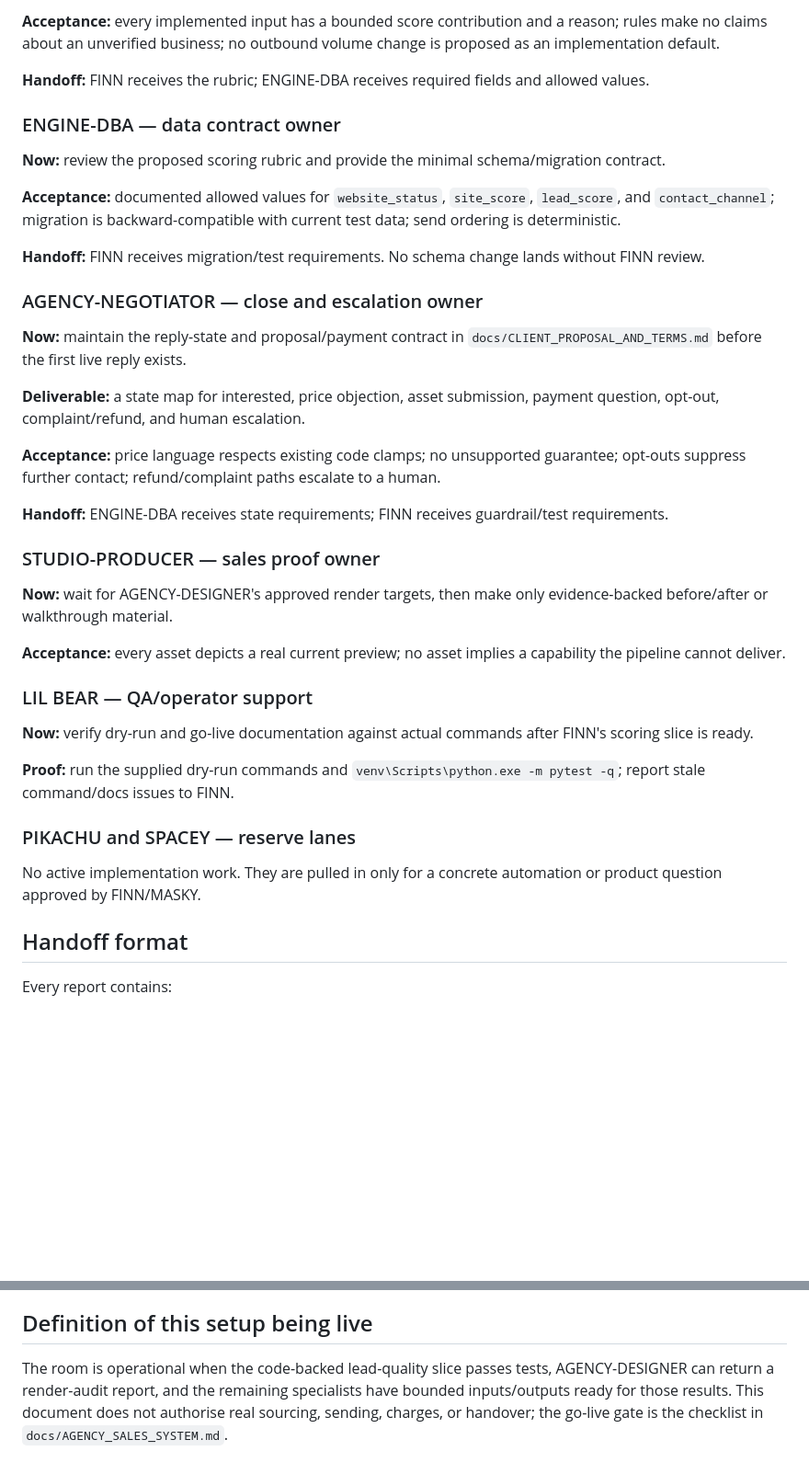
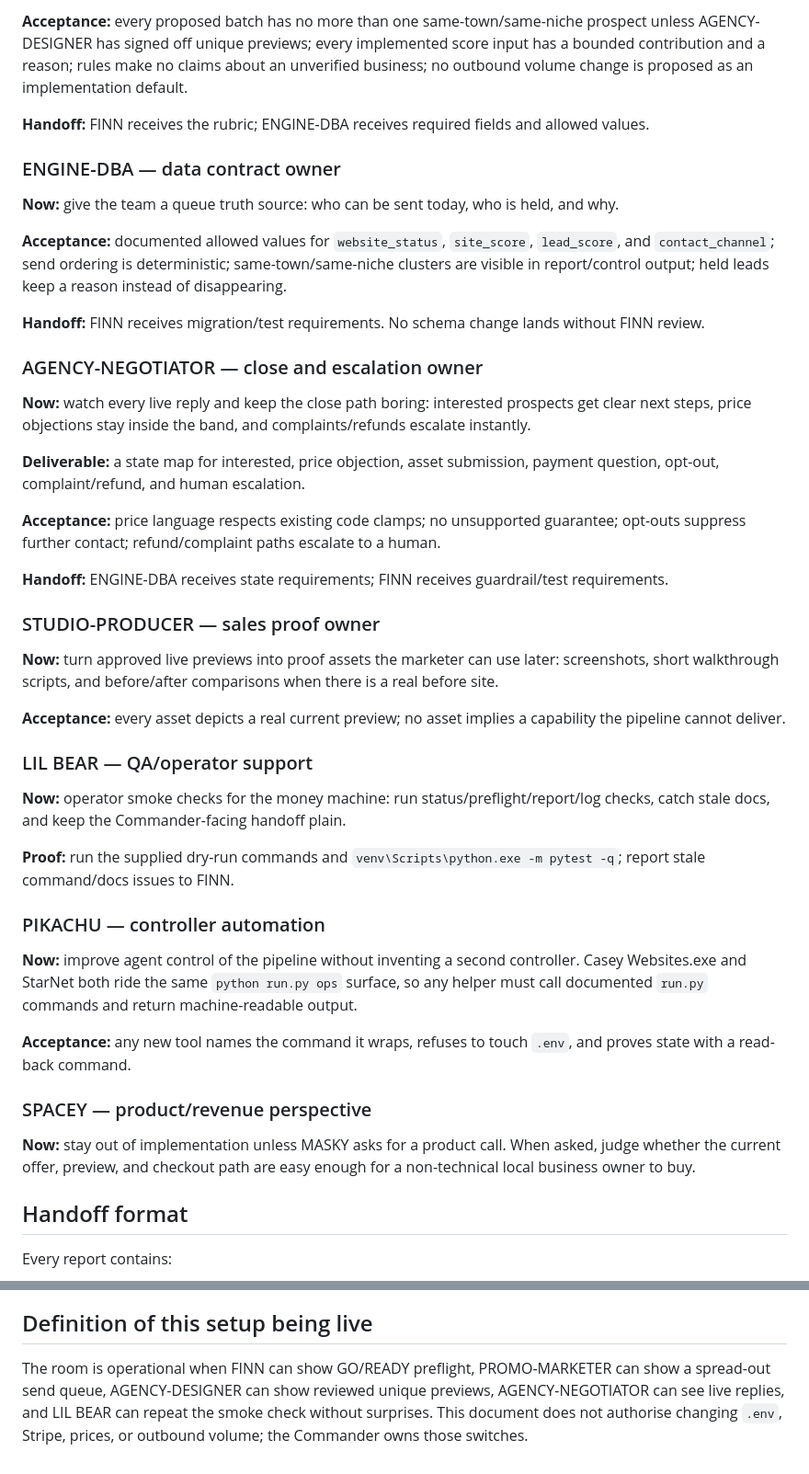
Before and after one commit to oscarhurman39-sys/website-designers, a Markdown page: docs/AGENT_WORKBOARD.md, 2 parts joined by grey strips. Shown at 92% size. GitHub-like rendering; blank space fills up the shorter version.

```diff
--- a/docs/AGENT_WORKBOARD.md
+++ b/docs/AGENT_WORKBOARD.md
@@ -89,19 +111,19 @@ venv\Scripts\python.exe -m pytest -q
 
-**Acceptance:** every implemented input has a bounded score contribution and a reason; rules make no claims about an unverified business; no outbound volume change is proposed as an implementation default.
+**Acceptance:** every proposed batch has no more than one same-town/same-niche prospect unless AGENCY-DESIGNER has signed off unique previews; every implemented score input has a bounded contribution and a reason; rules make no claims about an unverified business; no outbound volume change is proposed as an implementation default.
 
 **Handoff:** FINN receives the rubric; ENGINE-DBA receives required fields and allowed values.
 
 ### ENGINE-DBA — data contract owner
 
-**Now:** review the proposed scoring rubric and provide the minimal schema/migration contract.
+**Now:** give the team a queue truth source: who can be sent today, who is held, and why.
 
-**Acceptance:** documented allowed values for `website_status`, `site_score`, `lead_score`, and `contact_channel`; migration is backward-compatible with current test data; send ordering is deterministic.
+**Acceptance:** documented allowed values for `website_status`, `site_score`, `lead_score`, and `contact_channel`; send ordering is deterministic; same-town/same-niche clusters are visible in report/control output; held leads keep a reason instead of disappearing.
 
 **Handoff:** FINN receives migration/test requirements. No schema change lands without FINN review.
 
 ### AGENCY-NEGOTIATOR — close and escalation owner
 
-**Now:** maintain the reply-state and proposal/payment contract in `docs/CLIENT_PROPOSAL_AND_TERMS.md` before the first live reply exists.
+**Now:** watch every live reply and keep the close path boring: interested prospects get clear next steps, price objections stay inside the band, and complaints/refunds escalate instantly.
 
 **Deliverable:** a state map for interested, price objection, asset submission, payment question, opt-out, complaint/refund, and human escalation.
 
@@ -111,19 +133,25 @@ venv\Scripts\python.exe -m pytest -q
 
 ### STUDIO-PRODUCER — sales proof owner
 
-**Now:** wait for AGENCY-DESIGNER's approved render targets, then make only evidence-backed before/after or walkthrough material.
+**Now:** turn approved live previews into proof assets the marketer can use later: screenshots, short walkthrough scripts, and before/after comparisons when there is a real before site.
 
 **Acceptance:** every asset depicts a real current preview; no asset implies a capability the pipeline cannot deliver.
 
 ### LIL BEAR — QA/operator support
 
-**Now:** verify dry-run and go-live documentation against actual commands after FINN's scoring slice is ready.
+**Now:** operator smoke checks for the money machine: run status/preflight/report/log checks, catch stale docs, and keep the Commander-facing handoff plain.
 
 **Proof:** run the supplied dry-run commands and `venv\Scripts\python.exe -m pytest -q`; report stale command/docs issues to FINN.
 
-### PIKACHU and SPACEY — reserve lanes
+### PIKACHU — controller automation
 
-No active implementation work. They are pulled in only for a concrete automation or product question approved by FINN/MASKY.
+**Now:** improve agent control of the pipeline without inventing a second controller. Casey Websites.exe and StarNet both ride the same `python run.py ops` surface, so any helper must call documented `run.py` commands and return machine-readable output.
+
+**Acceptance:** any new tool names the command it wraps, refuses to touch `.env`, and proves state with a read-back command.
+
+### SPACEY — product/revenue perspective
+
+**Now:** stay out of implementation unless MASKY asks for a product call. When asked, judge whether the current offer, preview, and checkout path are easy enough for a non-technical local business owner to buy.
 
 ## Handoff format
 
@@ -137,4 +165,4 @@ Every report contains:
 
 ## Definition of this setup being live
 
-The room is operational when the code-backed lead-quality slice passes tests, AGENCY-DESIGNER can return a render-audit report, and the remaining specialists have bounded inputs/outputs ready for those results. This document does not authorise real sourcing, sending, charges, or handover; the go-live gate is the checklist in `docs/AGENCY_SALES_SYSTEM.md`.
+The room is operational when FINN can show GO/READY preflight, PROMO-MARKETER can show a spread-out send queue, AGENCY-DESIGNER can show reviewed unique previews, AGENCY-NEGOTIATOR can see live replies, and LIL BEAR can repeat the smoke check without surprises. This document does not authorise changing `.env`, Stripe, prices, or outbound volume; the Commander owns those switches.
```
Also changed, not shown: other parts of docs/AGENT_WORKBOARD.md (+42 -20 lines), docs/ROOM_ROSTER.md (+29 -12 lines).
